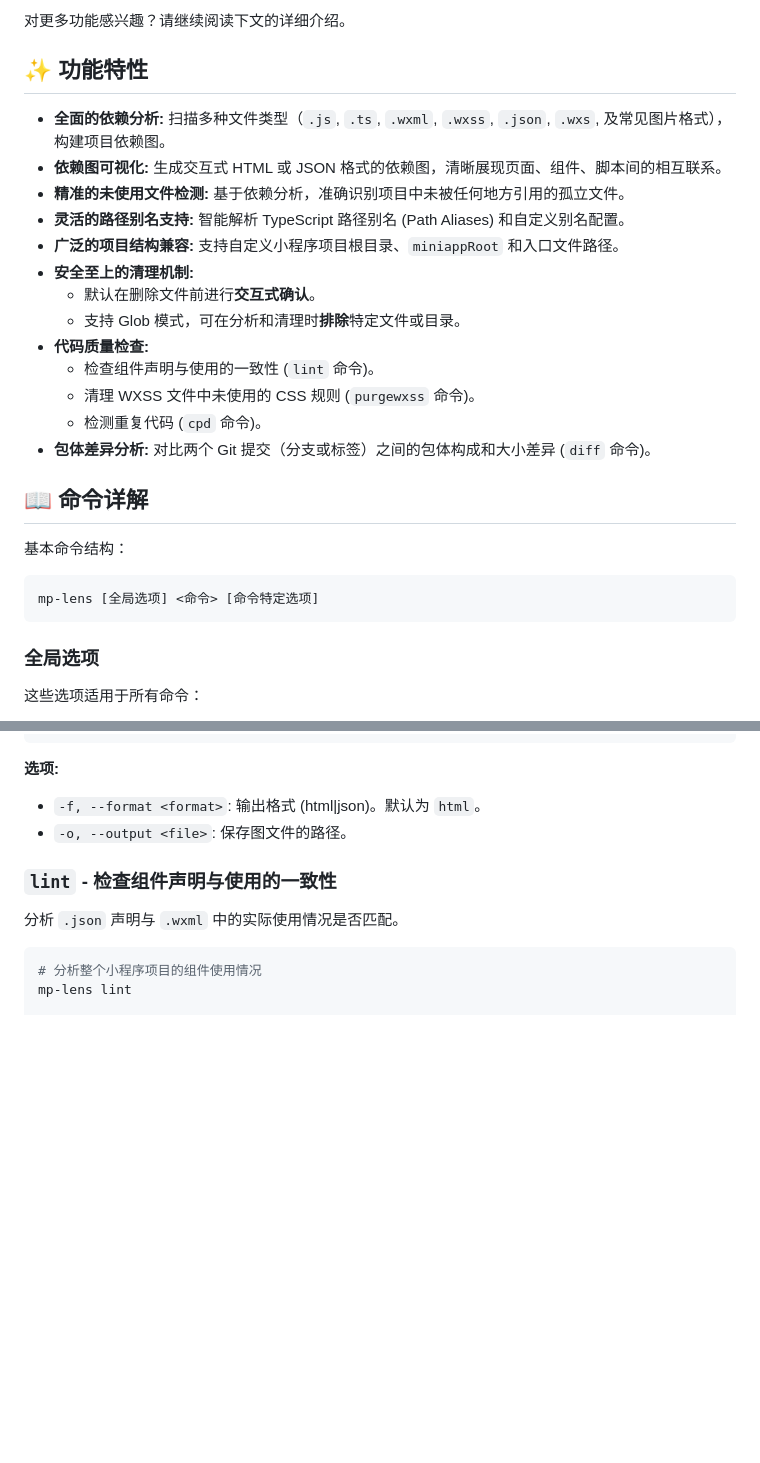
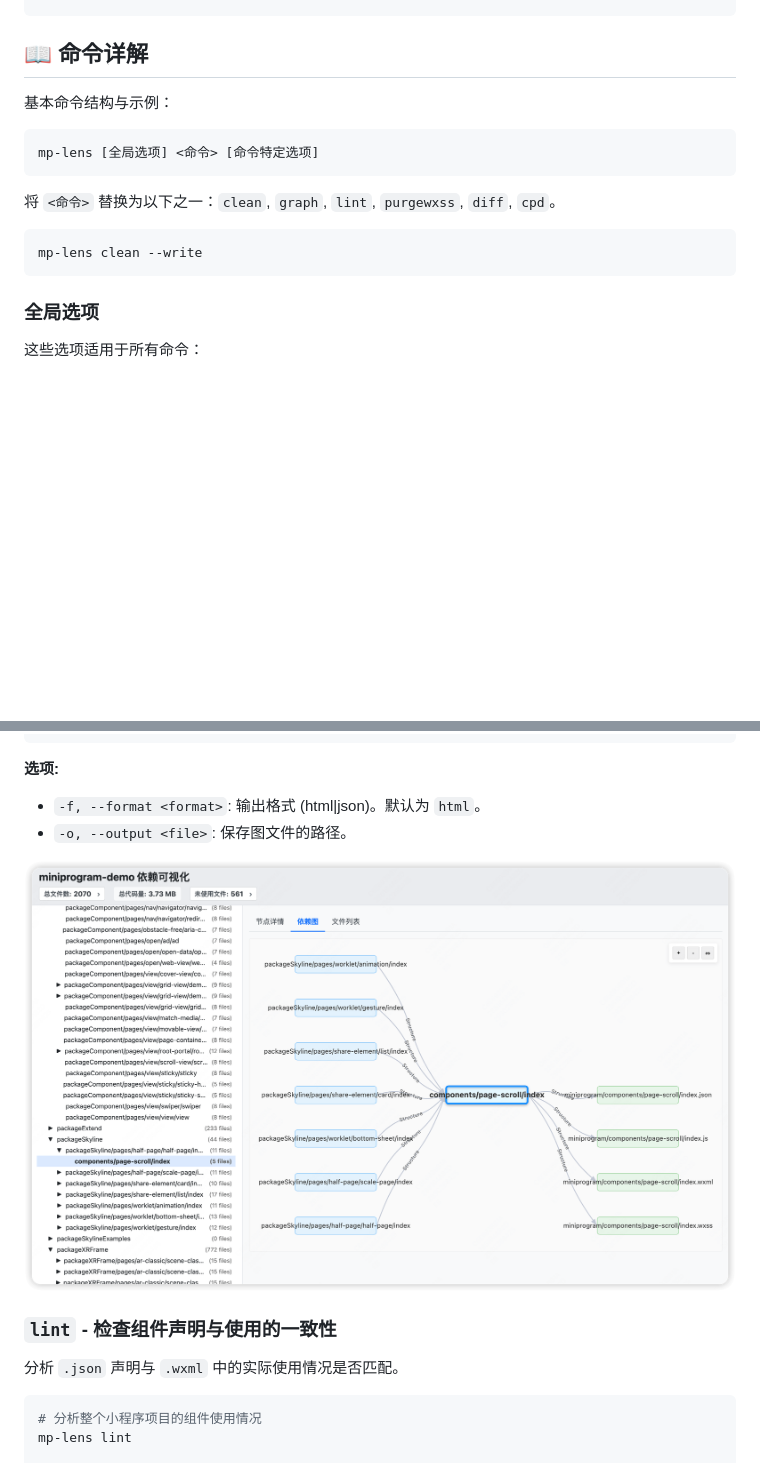
Before and after one commit to chess99/mp-lens, a Markdown page: README.md, 2 parts joined by grey strips. Rendered like a GitHub page; blank space fills up the shorter version.

````diff
--- a/README.md
+++ b/README.md
@@ -54,27 +43,15 @@ npx mp-lens graph
-对更多功能感兴趣？请继续阅读下文的详细介绍。
-
-## ✨ 功能特性
-
-- **全面的依赖分析:** 扫描多种文件类型（`.js`, `.ts`, `.wxml`, `.wxss`, `.json`, `.wxs`, 及常见图片格式），构建项目依赖图。
-- **依赖图可视化:** 生成交互式 HTML 或 JSON 格式的依赖图，清晰展现页面、组件、脚本间的相互联系。
-- **精准的未使用文件检测:** 基于依赖分析，准确识别项目中未被任何地方引用的孤立文件。
-- **灵活的路径别名支持:** 智能解析 TypeScript 路径别名 (Path Aliases) 和自定义别名配置。
-- **广泛的项目结构兼容:** 支持自定义小程序项目根目录、`miniappRoot` 和入口文件路径。
-- **安全至上的清理机制:**
-  - 默认在删除文件前进行**交互式确认**。
-  - 支持 Glob 模式，可在分析和清理时**排除**特定文件或目录。
-- **代码质量检查:**
-  - 检查组件声明与使用的一致性 (`lint` 命令)。
-  - 清理 WXSS 文件中未使用的 CSS 规则 (`purgewxss` 命令)。
-  - 检测重复代码 (`cpd` 命令)。
-- **包体差异分析:** 对比两个 Git 提交（分支或标签）之间的包体构成和大小差异 (`diff` 命令)。
-
 ## 📖 命令详解
 
-基本命令结构：
+基本命令结构与示例：
 
 ```bash
 mp-lens [全局选项] <命令> [命令特定选项]
+```
+
+将 `<命令>` 替换为以下之一：`clean`, `graph`, `lint`, `purgewxss`, `diff`, `cpd`。
+
+```bash
+mp-lens clean --write
 ```
 
 ### 全局选项
@@ -132,6 +109,8 @@ mp-lens graph -f json -o dependency-data.json
 
 - `-f, --format <format>`: 输出格式 (html|json)。默认为 `html`。
 - `-o, --output <file>`: 保存图文件的路径。
+
+![依赖关系图示例](docs/images/dependency-graph-example.png)
 
 ### `lint` - 检查组件声明与使用的一致性
 
````
Also changed, not shown: other parts of README.md (+27 -38 lines).
